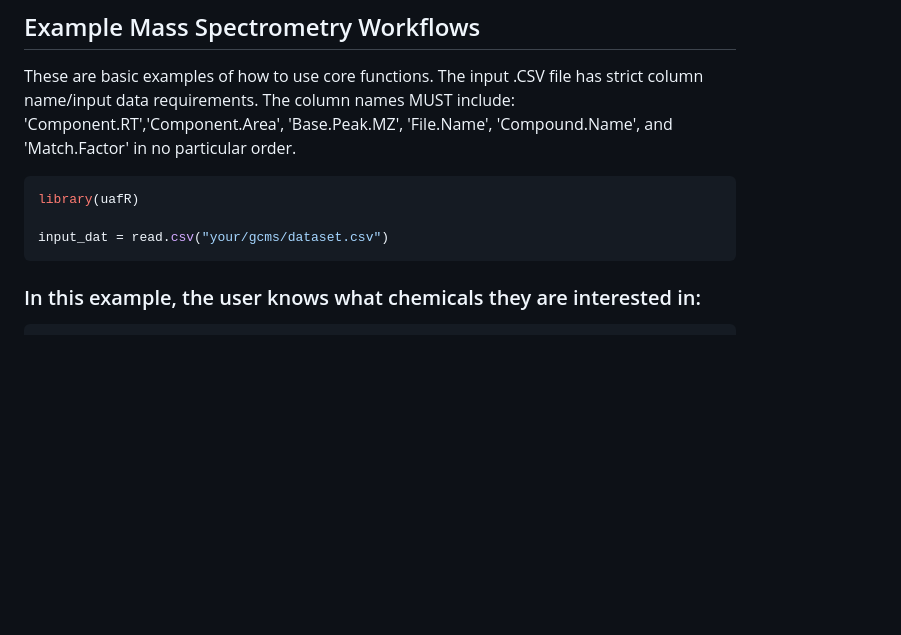
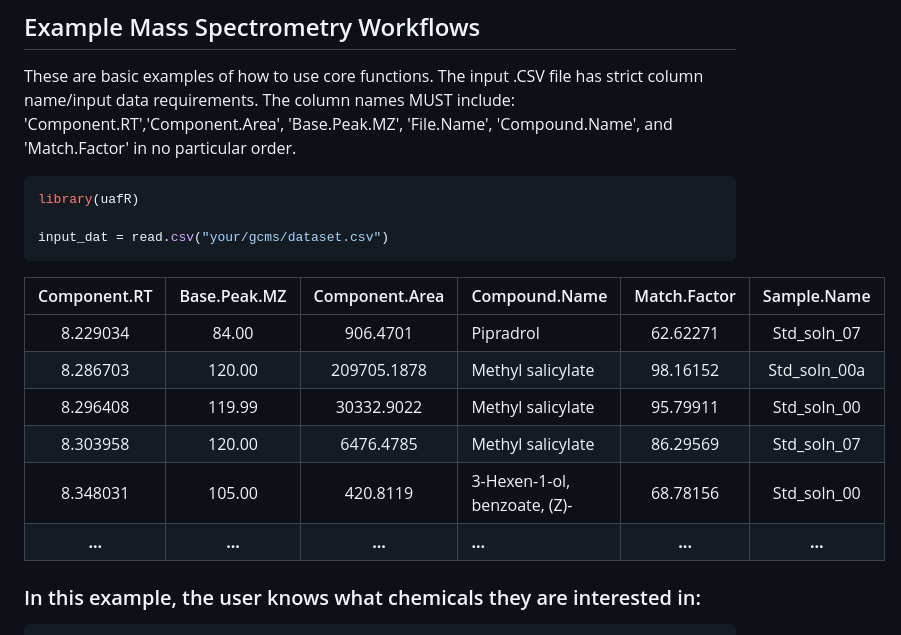
Before and after one commit to castratton/uafR, a Markdown page: README.md, the part around the change. Rendered like a GitHub page; blank space fills up the shorter version.

Commit message:
Table test

````diff
--- a/README.md
+++ b/README.md
@@ -26,6 +26,15 @@ library(uafR)
 
 input_dat = read.csv("your/gcms/dataset.csv")
 ```
+ Component.RT  |  Base.Peak.MZ    |  Component.Area  |       Compound.Name        |  Match.Factor  |  Sample.Name
+:-------------:|:----------------:|:----------------:|:---------------------------|:--------------:|:------------:
+8.229034       |84.00             |906.4701          |Pipradrol                   |62.62271        |Std_soln_07
+8.286703       |120.00            |209705.1878       |Methyl salicylate           |98.16152        |Std_soln_00a
+8.296408       |119.99            |30332.9022        |Methyl salicylate           |95.79911        |Std_soln_00
+8.303958       |120.00            |6476.4785         |Methyl salicylate           |86.29569        |Std_soln_07
+8.348031       |105.00            |420.8119          |3-Hexen-1-ol, benzoate, (Z)-|68.78156        |Std_soln_00
+**...**        |**...**           |**...**           |**...**                     |**...**         |**...**
+
 ### In this example, the user knows what chemicals they are interested in:
 ``` r
 input_spread = spreadOut(input_dat)
````
